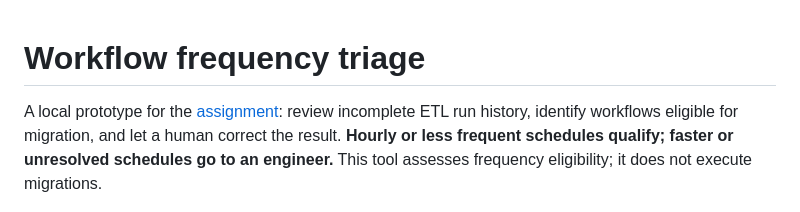
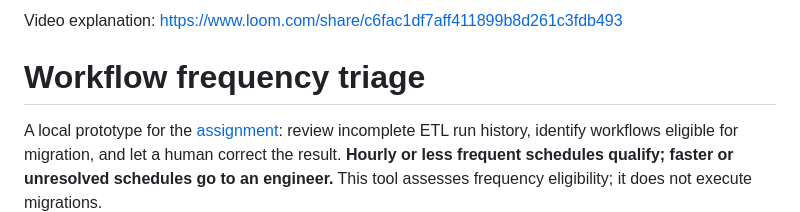
Before and after one commit to sstankov/workflow-frequency-triage, a Markdown page: README.md, the part around the change. GitHub-like rendering.

Commit message:
Add video explanation link to README.md for enhanced project understanding

```diff
--- a/README.md
+++ b/README.md
@@ -1,3 +1,6 @@
+Video explanation: https://www.loom.com/share/c6fac1df7aff411899b8d261c3fdb493
+
+
 # Workflow frequency triage
 
 A local prototype for the [assignment](_data/assignment.md): review incomplete ETL run history, identify workflows eligible for migration, and let a human correct the result. **Hourly or less frequent schedules qualify; faster or unresolved schedules go to an engineer.** This tool assesses frequency eligibility; it does not execute migrations.
```
